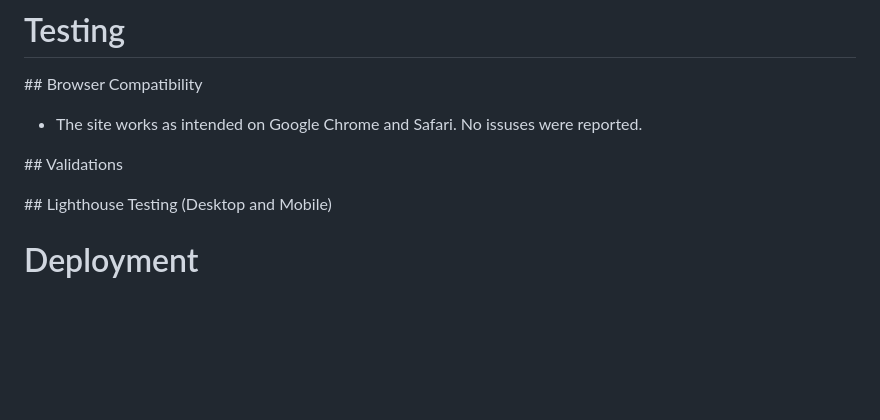
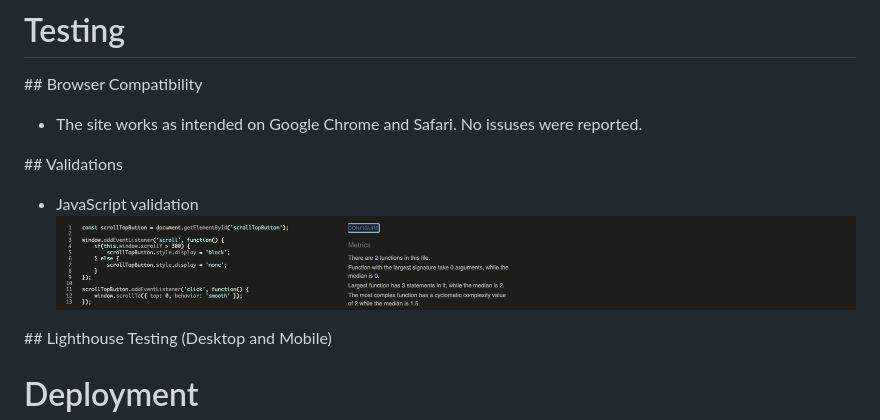
Before and after one commit to Drennan98/TeeTime, a Markdown page: README.md, the part around the change. GitHub-like rendering; pictures changed too: static/images/jsvalidation.png (added); blank space fills up the shorter version.

Commit message:
Addd JS validation to readme

```diff
--- a/README.md
+++ b/README.md
@@ -229,6 +229,9 @@ and working my way down the priority list.
 
 ## Validations
 
+- JavaScript validation
+![JavaScript Validation](static/images/jsvalidation.png)
+
 ## Lighthouse Testing (Desktop and Mobile)
 
 # Deployment
```
Also changed, not shown: 6 other files.
